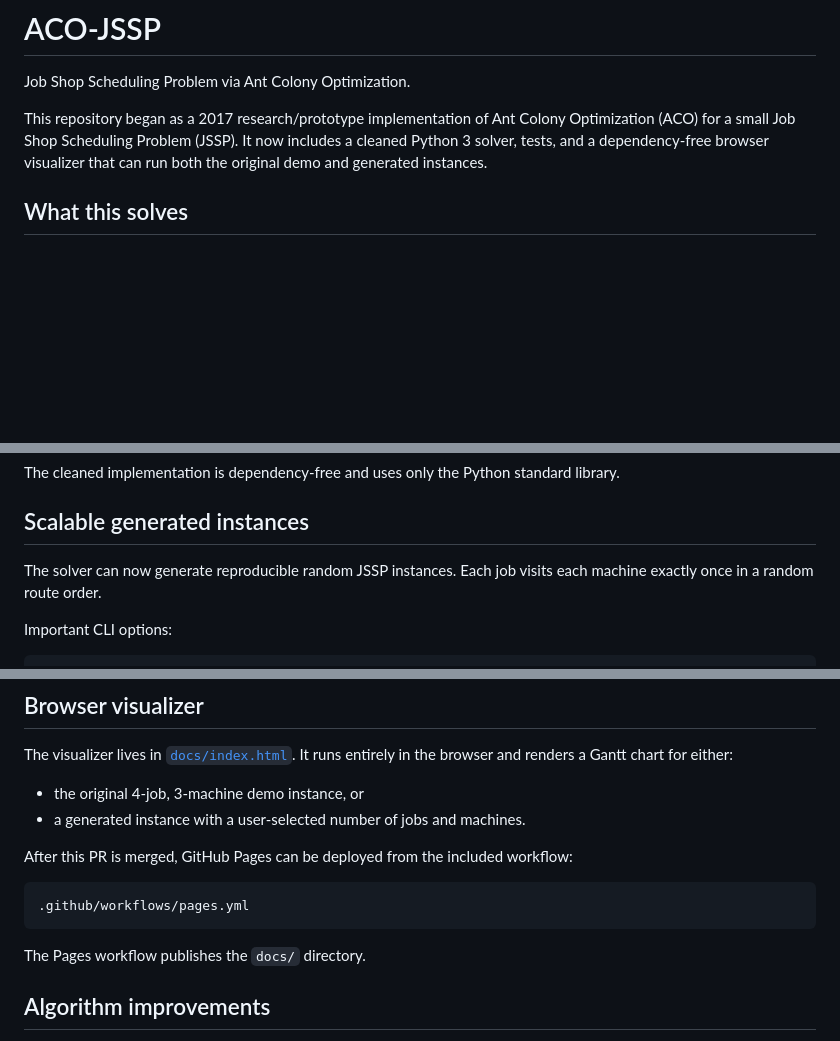
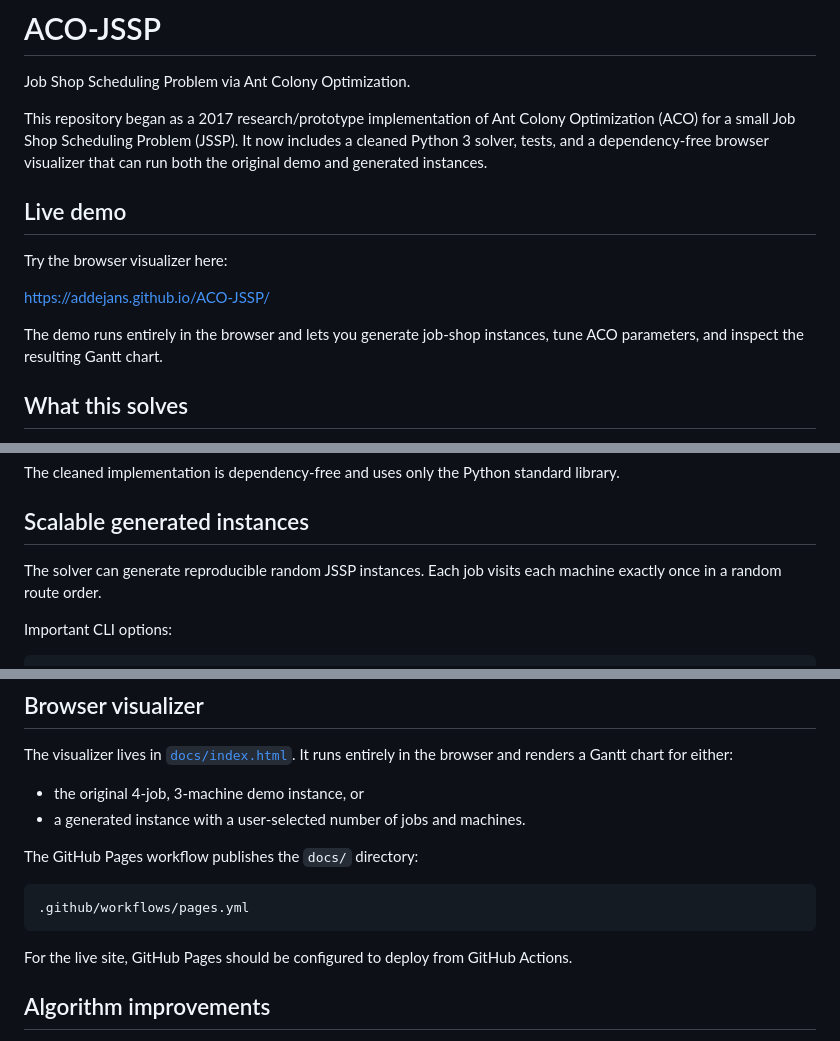
Before and after one commit to addejans/ACO-JSSP, a Markdown page: README.md, 3 parts joined by grey strips. GitHub-like rendering; blank space fills up the shorter version.

Commit message:
Make README deployment docs evergreen

````diff
--- a/README.md
+++ b/README.md
@@ -3,6 +3,14 @@
 Job Shop Scheduling Problem via Ant Colony Optimization.
 
 This repository began as a 2017 research/prototype implementation of Ant Colony Optimization (ACO) for a small Job Shop Scheduling Problem (JSSP). It now includes a cleaned Python 3 solver, tests, and a dependency-free browser visualizer that can run both the original demo and generated instances.
+
+## Live demo
+
+Try the browser visualizer here:
+
+https://addejans.github.io/ACO-JSSP/
+
+The demo runs entirely in the browser and lets you generate job-shop instances, tune ACO parameters, and inspect the resulting Gantt chart.
 
 ## What this solves
 
@@ -23,7 +31,7 @@ The cleaned implementation is dependency-free and uses only the Python standard
 
 ## Scalable generated instances
 
-The solver can now generate reproducible random JSSP instances. Each job visits each machine exactly once in a random route order.
+The solver can generate reproducible random JSSP instances. Each job visits each machine exactly once in a random route order.
 
 Important CLI options:
 
@@ -46,13 +54,13 @@ The visualizer lives in [`docs/index.html`](docs/index.html). It runs entirely i
 - the original 4-job, 3-machine demo instance, or
 - a generated instance with a user-selected number of jobs and machines.
 
-After this PR is merged, GitHub Pages can be deployed from the included workflow:
+The GitHub Pages workflow publishes the `docs/` directory:
 
 ```text
 .github/workflows/pages.yml
 ```
 
-The Pages workflow publishes the `docs/` directory.
+For the live site, GitHub Pages should be configured to deploy from GitHub Actions.
 
 ## Algorithm improvements
 
````
